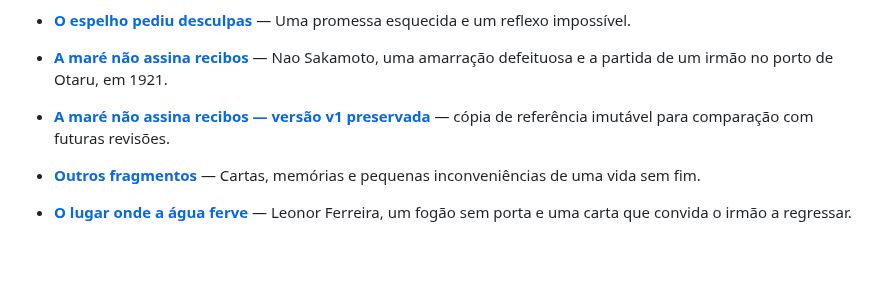
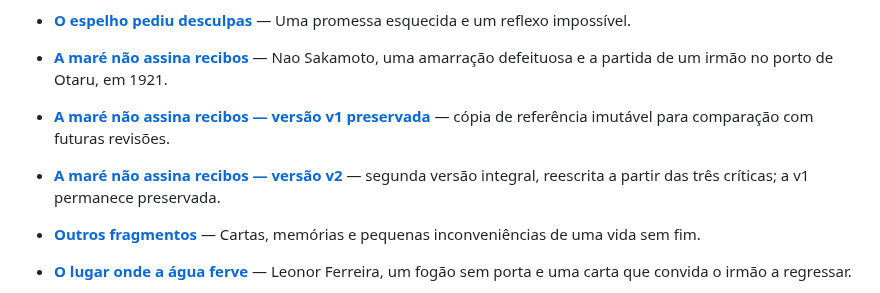
Before and after one commit to Vranuska/vespera-aeternum, a Markdown page: README.md, the part around the change. GitHub-like rendering; blank space fills up the shorter version.

Commit message:
Index A Maré Não Assina Recibos v2

```diff
--- a/README.md
+++ b/README.md
@@ -54,6 +54,7 @@ Este é um lugar para as histórias que sobrevivem — sobretudo aquelas que, à
 - **[O espelho pediu desculpas](arquivo/fragmentos/o-espelho-pediu-desculpas.md)** — Uma promessa esquecida e um reflexo impossível.
 - **[A maré não assina recibos](arquivo/fragmentos/a-mare-nao-assina-recibos.md)** — Nao Sakamoto, uma amarração defeituosa e a partida de um irmão no porto de Otaru, em 1921.
 - **[A maré não assina recibos — versão v1 preservada](arquivo/fragmentos/versoes/a-mare-nao-assina-recibos-v1.md)** — cópia de referência imutável para comparação com futuras revisões.
+- **[A maré não assina recibos — versão v2](arquivo/fragmentos/versoes/a-mare-nao-assina-recibos-v2.md)** — segunda versão integral, reescrita a partir das três críticas; a v1 permanece preservada.
 - **[Outros fragmentos](arquivo/fragmentos/)** — Cartas, memórias e pequenas inconveniências de uma vida sem fim.
 
 - **[O lugar onde a água ferve](arquivo/ciclo-das-inacabadas/o-lugar-onde-a-agua-ferve-v1.md)** — Leonor Ferreira, um fogão sem porta e uma carta que convida o irmão a regressar.
```
